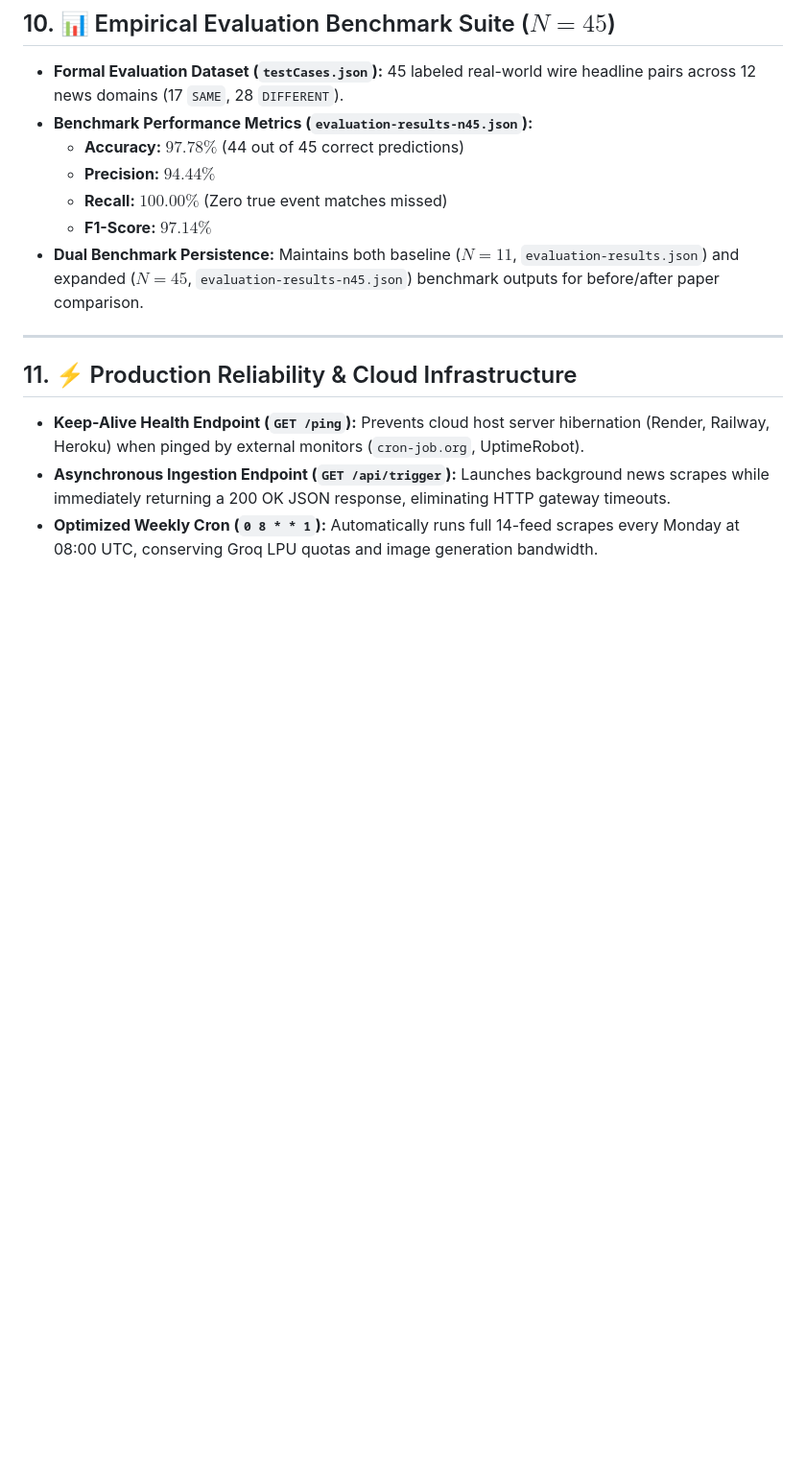
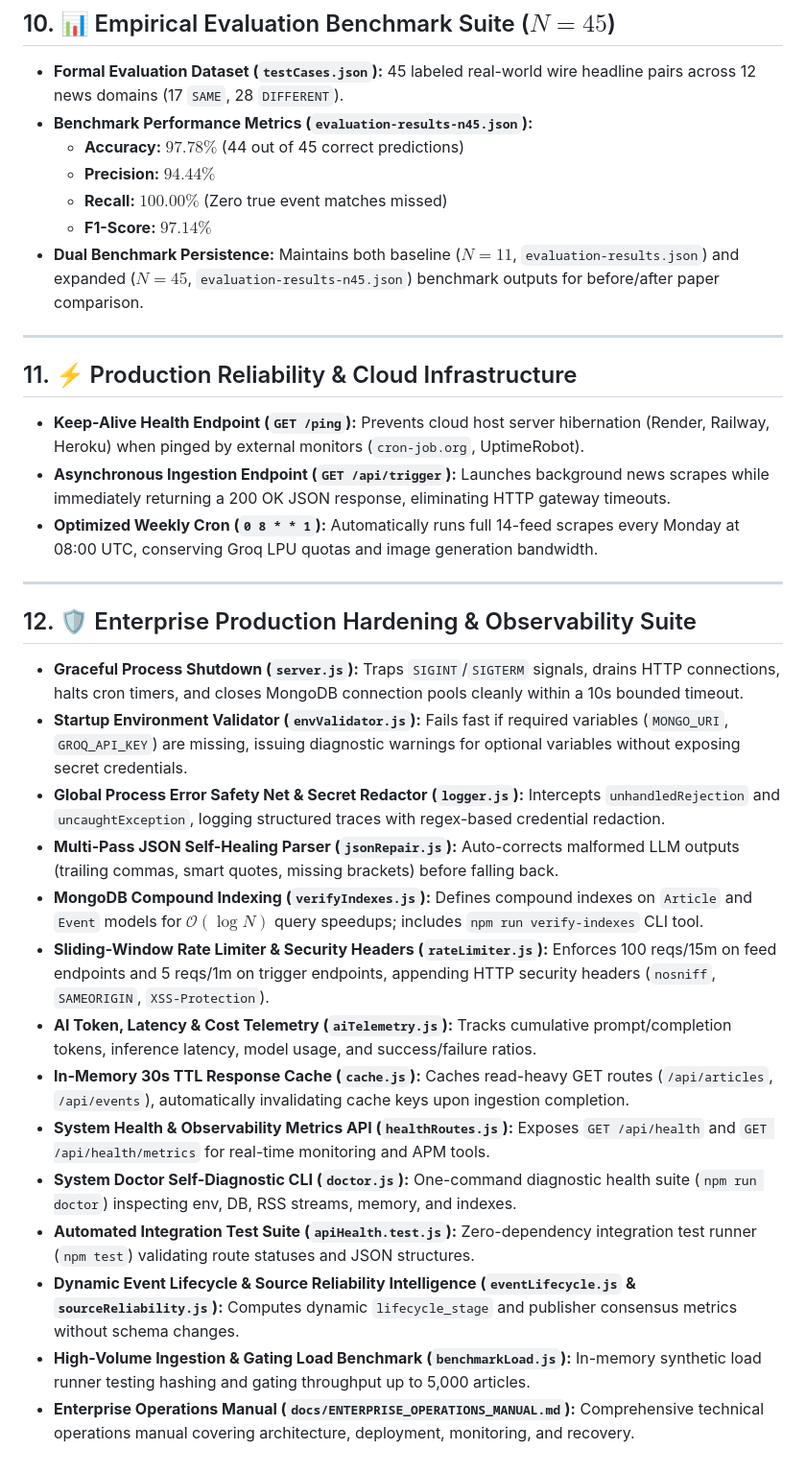
Before and after one commit to Jayadasan777/NEWS-AI-AGGREGATOR, a Markdown page: docs/SYSTEM_FEATURES.md, the part around the change. Shown at 96% size. Drawn GitHub-style; blank space fills up the shorter version.

```diff
--- a/docs/SYSTEM_FEATURES.md
+++ b/docs/SYSTEM_FEATURES.md
@@ -114,3 +114,22 @@ NewsAI is a publication-grade, full-stack autonomous news intelligence platform.
 - **Keep-Alive Health Endpoint (`GET /ping`):** Prevents cloud host server hibernation (Render, Railway, Heroku) when pinged by external monitors (`cron-job.org`, UptimeRobot).
 - **Asynchronous Ingestion Endpoint (`GET /api/trigger`):** Launches background news scrapes while immediately returning a 200 OK JSON response, eliminating HTTP gateway timeouts.
 - **Optimized Weekly Cron (`0 8 * * 1`):** Automatically runs full 14-feed scrapes every Monday at 08:00 UTC, conserving Groq LPU quotas and image generation bandwidth.
+
+---
+
+## 12. 🛡️ Enterprise Production Hardening & Observability Suite
+
+- **Graceful Process Shutdown (`server.js`):** Traps `SIGINT`/`SIGTERM` signals, drains HTTP connections, halts cron timers, and closes MongoDB connection pools cleanly within a 10s bounded timeout.
+- **Startup Environment Validator (`envValidator.js`):** Fails fast if required variables (`MONGO_URI`, `GROQ_API_KEY`) are missing, issuing diagnostic warnings for optional variables without exposing secret credentials.
+- **Global Process Error Safety Net & Secret Redactor (`logger.js`):** Intercepts `unhandledRejection` and `uncaughtException`, logging structured traces with regex-based credential redaction.
+- **Multi-Pass JSON Self-Healing Parser (`jsonRepair.js`):** Auto-corrects malformed LLM outputs (trailing commas, smart quotes, missing brackets) before falling back.
+- **MongoDB Compound Indexing (`verifyIndexes.js`):** Defines compound indexes on `Article` and `Event` models for $\mathcal{O}(\log N)$ query speedups; includes `npm run verify-indexes` CLI tool.
+- **Sliding-Window Rate Limiter & Security Headers (`rateLimiter.js`):** Enforces 100 reqs/15m on feed endpoints and 5 reqs/1m on trigger endpoints, appending HTTP security headers (`nosniff`, `SAMEORIGIN`, `XSS-Protection`).
+- **AI Token, Latency & Cost Telemetry (`aiTelemetry.js`):** Tracks cumulative prompt/completion tokens, inference latency, model usage, and success/failure ratios.
+- **In-Memory 30s TTL Response Cache (`cache.js`):** Caches read-heavy GET routes (`/api/articles`, `/api/events`), automatically invalidating cache keys upon ingestion completion.
+- **System Health & Observability Metrics API (`healthRoutes.js`):** Exposes `GET /api/health` and `GET /api/health/metrics` for real-time monitoring and APM tools.
+- **System Doctor Self-Diagnostic CLI (`doctor.js`):** One-command diagnostic health suite (`npm run doctor`) inspecting env, DB, RSS streams, memory, and indexes.
+- **Automated Integration Test Suite (`apiHealth.test.js`):** Zero-dependency integration test runner (`npm test`) validating route statuses and JSON structures.
+- **Dynamic Event Lifecycle & Source Reliability Intelligence (`eventLifecycle.js` & `sourceReliability.js`):** Computes dynamic `lifecycle_stage` and publisher consensus metrics without schema changes.
+- **High-Volume Ingestion & Gating Load Benchmark (`benchmarkLoad.js`):** In-memory synthetic load runner testing hashing and gating throughput up to 5,000 articles.
+- **Enterprise Operations Manual (`docs/ENTERPRISE_OPERATIONS_MANUAL.md`):** Comprehensive technical operations manual covering architecture, deployment, monitoring, and recovery.
```
Also changed, not shown: README.md (+18 -3 lines).
